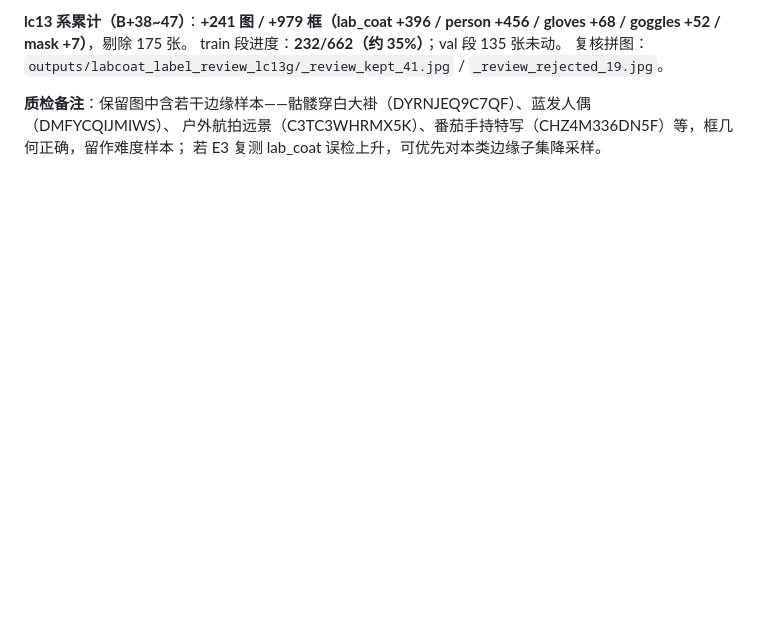
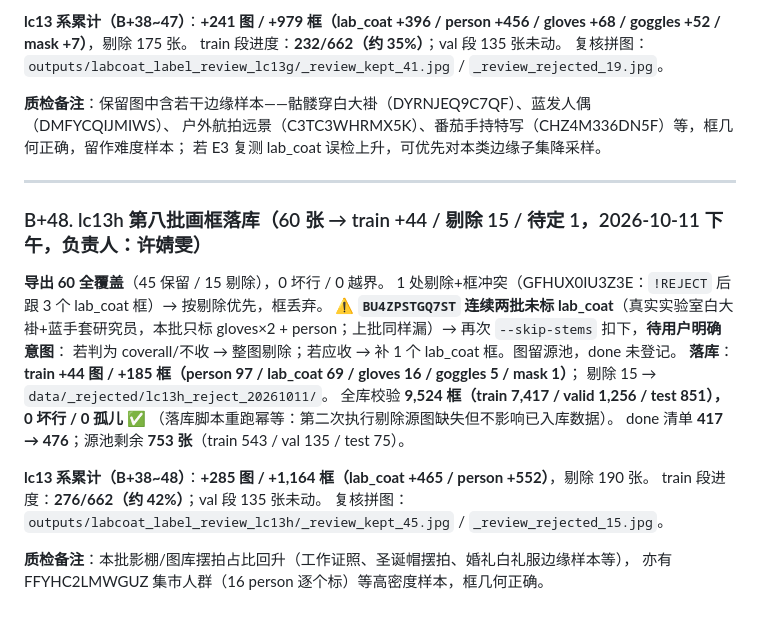
Before and after one commit to well-cy/lab-safety-inspection, a Markdown page: docs/E4_lab_coat_plan.md, the part around the change. Rendered like a GitHub page; blank space fills up the shorter version.

```diff
--- a/docs/E4_lab_coat_plan.md
+++ b/docs/E4_lab_coat_plan.md
@@ -1403,3 +1403,25 @@ train 段进度：**232/662（约 35%）**；val 段 135 张未动。
 **质检备注**：保留图中含若干边缘样本——骷髅穿白大褂（DYRNJEQ9C7QF）、蓝发人偶（DMFYCQIJMIWS）、
 户外航拍远景（C3TC3WHRMX5K）、番茄手持特写（CHZ4M336DN5F）等，框几何正确，留作难度样本；
 若 E3 复测 lab_coat 误检上升，可优先对本类边缘子集降采样。
+
+---
+
+### B+48. lc13h 第八批画框落库（60 张 → train +44 / 剔除 15 / 待定 1，2026-10-11 下午，负责人：许婧雯）
+
+**导出 60 全覆盖**（45 保留 / 15 剔除），0 坏行 / 0 越界。
+1 处剔除+框冲突（GFHUX0IU3Z3E：`!REJECT` 后跟 3 个 lab_coat 框）→ 按剔除优先，框丢弃。
+**⚠️ `BU4ZPSTGQ7ST` 连续两批未标 lab_coat**（真实实验室白大褂+蓝手套研究员，本批只标
+gloves×2 + person；上批同样漏）→ 再次 `--skip-stems` 扣下，**待用户明确意图**：
+若判为 coverall/不收 → 整图剔除；若应收 → 补 1 个 lab_coat 框。图留源池，done 未登记。
+**落库**：**train +44 图 / +185 框（person 97 / lab_coat 69 / gloves 16 / goggles 5 / mask 1）**；
+剔除 15 → `data/_rejected/lc13h_reject_20261011/`。
+全库校验 **9,524 框（train 7,417 / valid 1,256 / test 851），0 坏行 / 0 孤儿** ✅
+（落库脚本重跑幂等：第二次执行剔除源图缺失但不影响已入库数据）。
+done 清单 **417 → 476**；源池剩余 **753 张**（train 543 / val 135 / test 75）。
+
+**lc13 系累计（B+38~48）**：**+285 图 / +1,164 框（lab_coat +465 / person +552）**，剔除 190 张。
+train 段进度：**276/662（约 42%）**；val 段 135 张未动。
+复核拼图：`outputs/labcoat_label_review_lc13h/_review_kept_45.jpg` / `_review_rejected_15.jpg`。
+
+**质检备注**：本批影棚/图库摆拍占比回升（工作证照、圣诞帽摆拍、婚礼白礼服边缘样本等），
+亦有 FFYHC2LMWGUZ 集市人群（16 person 逐个标）等高密度样本，框几何正确。
```
Also changed, not shown: docs/E5_P2_补样清单与找图指引_20261011.md (added, +170 -0 lines), docs/E5_补数据与重训方案.md (+3 -0 lines).
